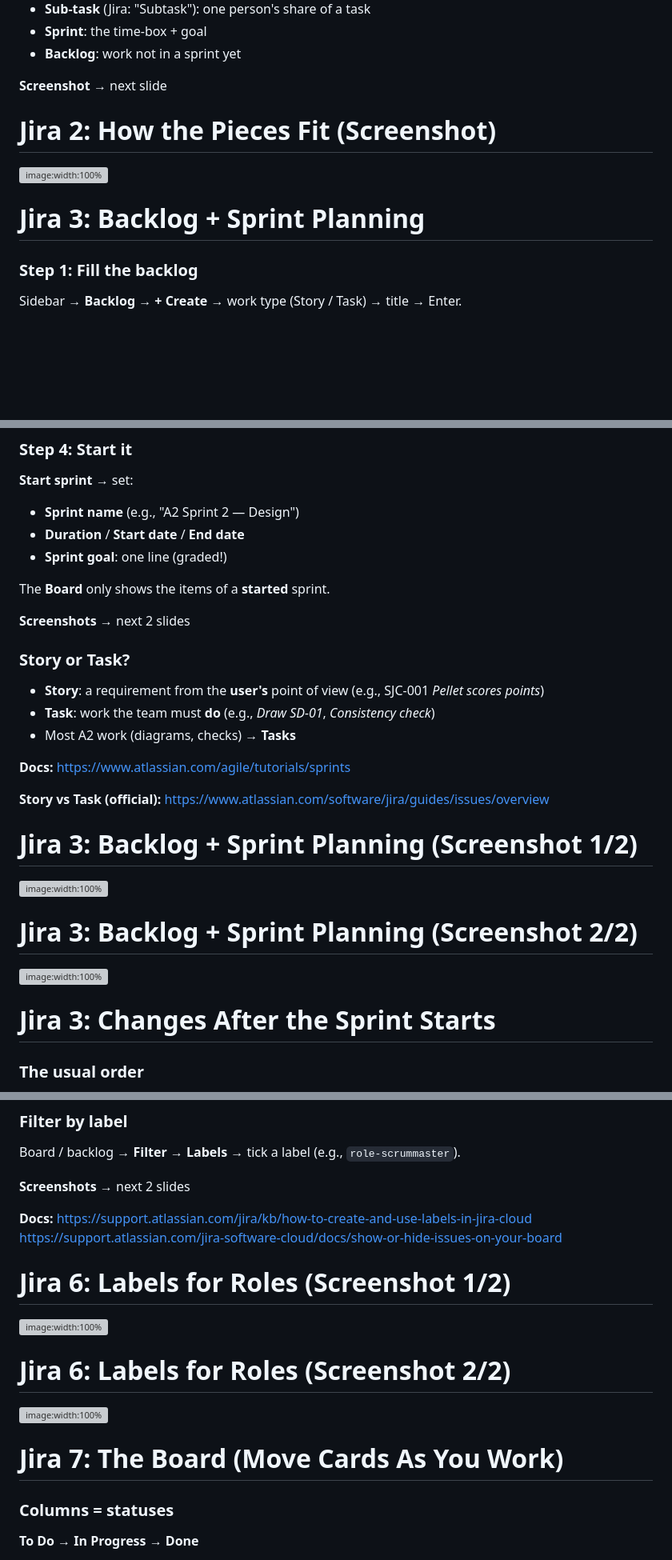
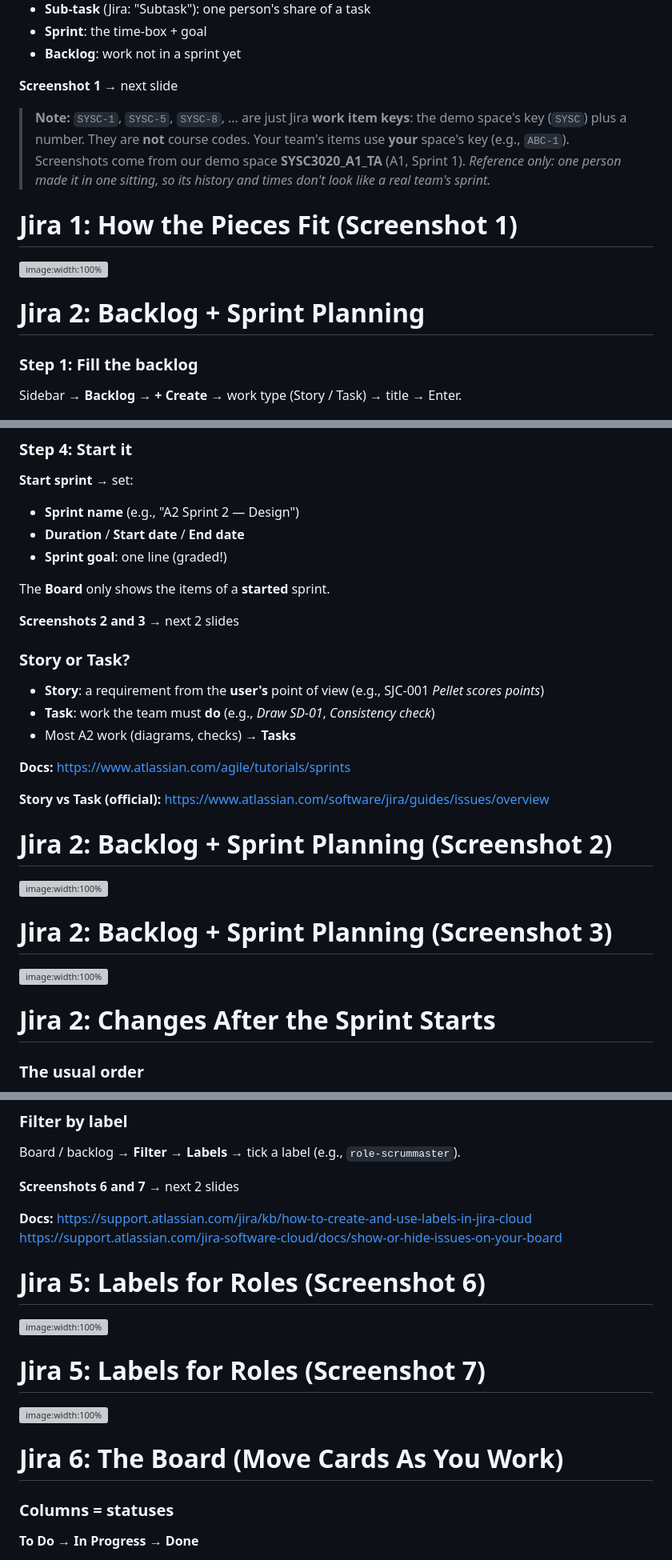
Before and after one commit to rinkeshjoshi-cmail/LE1_SYSC3020, a Markdown page: jira_guide/jira_guide.md, 3 parts joined by grey strips. Shown at 80% size. Drawn GitHub-style; blank space fills up the shorter version; grey boxes are pictures that could not be loaded.

```diff
--- a/jira_guide/jira_guide.md
+++ b/jira_guide/jira_guide.md
@@ -123,20 +53,23 @@ Space  SYSC3020_A1_TA  (Scrum, team-managed)
 - **Sprint**: the time-box + goal
 - **Backlog**: work not in a sprint yet
 
-**Screenshot →** next slide
+**Screenshot 1 →** next slide
 
 <!-- reset_layout -->
 
+> **Note:** `SYSC-1`, `SYSC-5`, `SYSC-8`, … are just Jira **work item keys**: the demo space's key (`SYSC`) plus a number. They are **not** course codes. Your team's items use **your** space's key (e.g., `ABC-1`).
+> Screenshots come from our demo space **SYSC3020_A1_TA** (A1, Sprint 1). *Reference only: one person made it in one sitting, so its history and times don't look like a real team's sprint.*
+
 <!-- end_slide -->
 
-Jira 2: How the Pieces Fit (Screenshot)
+Jira 1: How the Pieces Fit (Screenshot 1)
 ===
 
 ![image:width:100%](images/jira/01_hie.png)
 
 <!-- end_slide -->
 
-Jira 3: Backlog + Sprint Planning
+Jira 2: Backlog + Sprint Planning
 ===
 
 <!-- column_layout: [1, 1] -->
@@ -164,7 +97,7 @@ The **Board** only shows the items of a **started** sprint.
 
 <!-- column: 1 -->
 
-**Screenshots →** next 2 slides
+**Screenshots 2 and 3 →** next 2 slides
 
 ### Story or Task?
 
@@ -183,21 +116,21 @@ https://www.atlassian.com/agile/tutorials/sprints
 
 <!-- end_slide -->
 
-Jira 3: Backlog + Sprint Planning (Screenshot 1/2)
+Jira 2: Backlog + Sprint Planning (Screenshot 2)
 ===
 
 ![image:width:100%](images/jira/02_bklog.png)
 
 <!-- end_slide -->
 
-Jira 3: Backlog + Sprint Planning (Screenshot 2/2)
+Jira 2: Backlog + Sprint Planning (Screenshot 3)
 ===
 
 ![image:width:100%](images/jira/03_edit_sprint.png)
 
 <!-- end_slide -->
 
-Jira 3: Changes After the Sprint Starts
+Jira 2: Changes After the Sprint Starts
 ===
 
 ### The usual order
@@ -349,7 +282,7 @@ Board / backlog → **Filter** → **Labels** → tick a label
 
 <!-- column: 1 -->
 
-**Screenshots →** next 2 slides
+**Screenshots 6 and 7 →** next 2 slides
 
 **Docs:**
 https://support.atlassian.com/jira/kb/how-to-create-and-use-labels-in-jira-cloud
@@ -359,21 +292,21 @@ https://support.atlassian.com/jira-software-cloud/docs/show-or-hide-issues-on-yo
 
 <!-- end_slide -->
 
-Jira 6: Labels for Roles (Screenshot 1/2)
+Jira 5: Labels for Roles (Screenshot 6)
 ===
 
 ![image:width:100%](images/jira/06_sysc11.png)
 
 <!-- end_slide -->
 
-Jira 6: Labels for Roles (Screenshot 2/2)
+Jira 5: Labels for Roles (Screenshot 7)
 ===
 
 ![image:width:100%](images/jira/07_filter.png)
 
 <!-- end_slide -->
 
-Jira 7: The Board (Move Cards As You Work)
+Jira 6: The Board (Move Cards As You Work)
 ===
 
 <!-- column_layout: [1, 1] -->
```
Also changed, not shown: other parts of jira_guide/jira_guide.md (+40 -108 lines).
